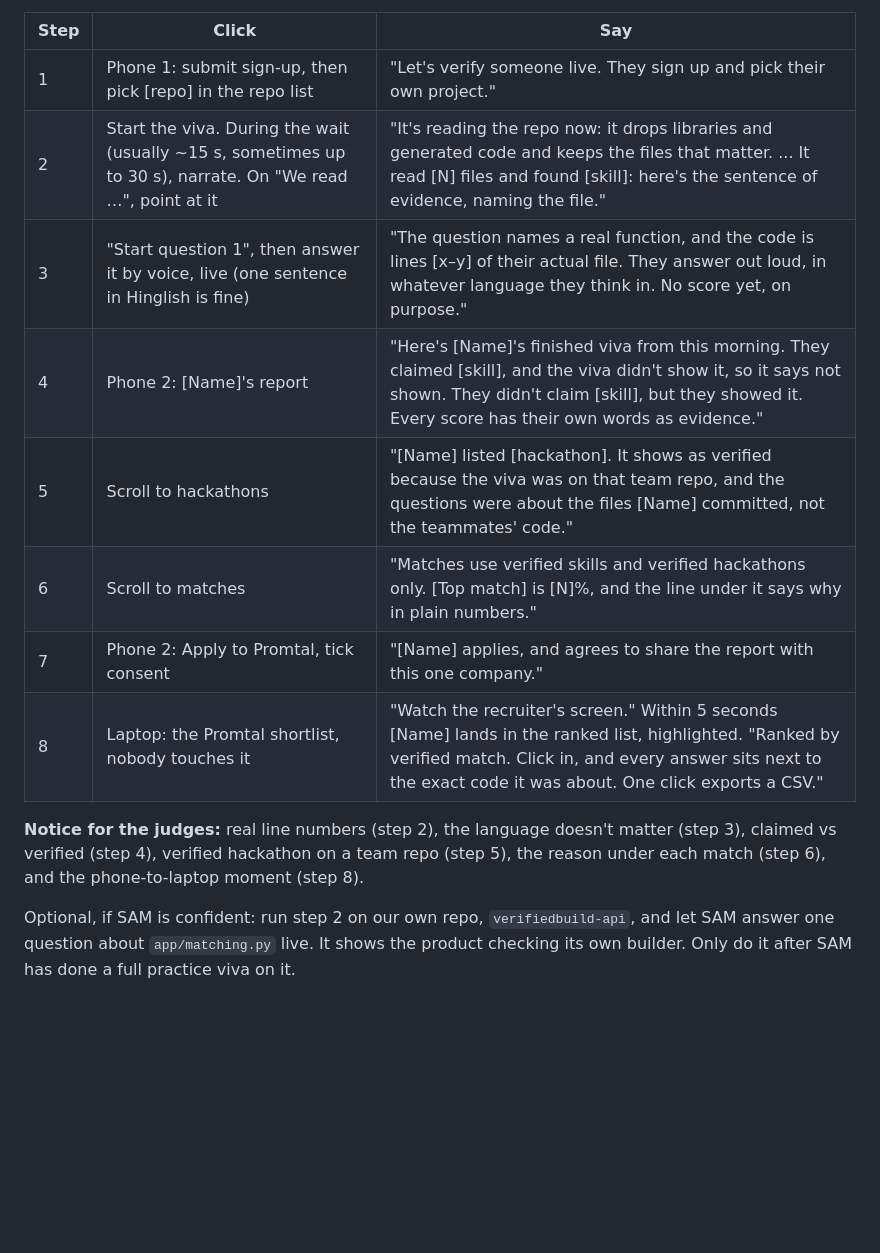
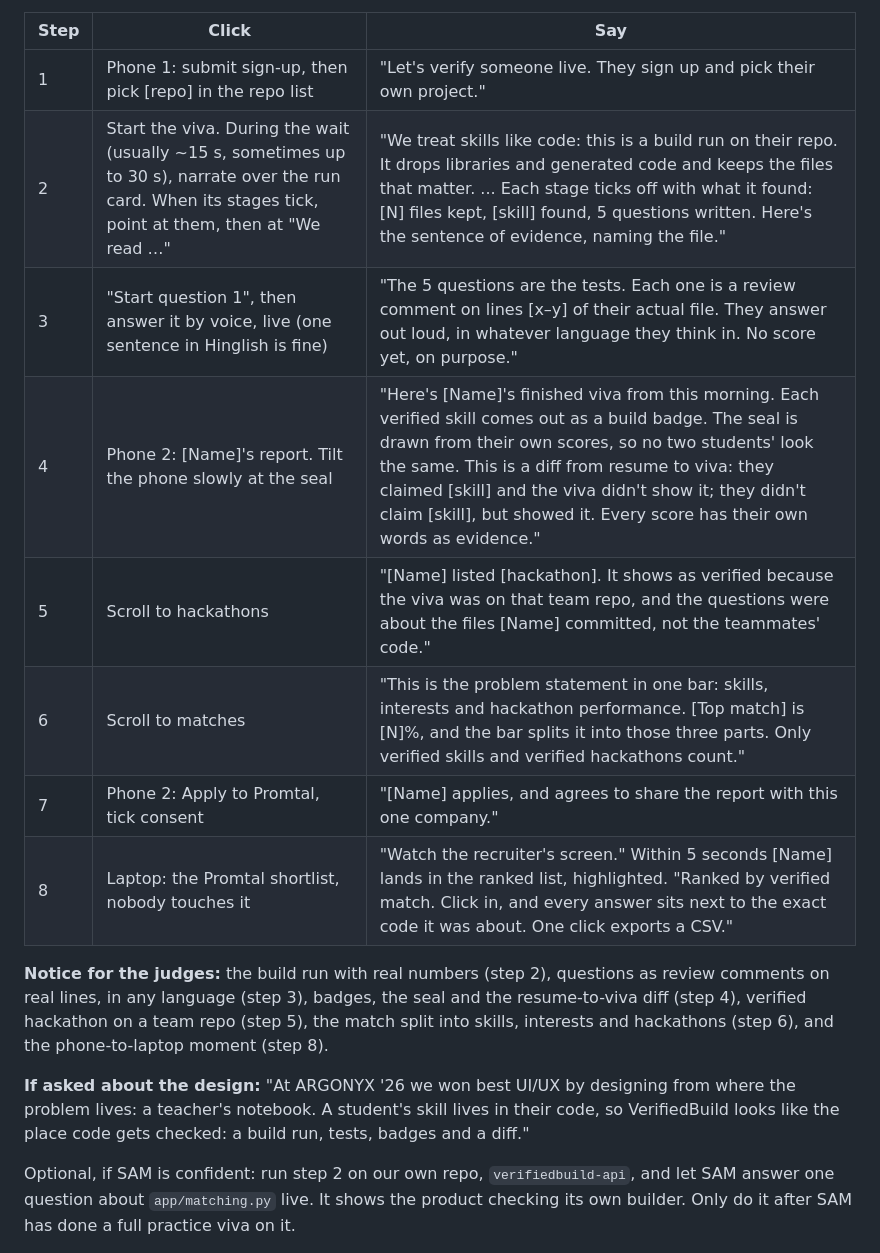
Before and after one commit to samarthputhraya/verifiedbuild-api, a Markdown page: docs/pitch.md, the part around the change. Rendered like a GitHub page; blank space fills up the shorter version.

Commit message:
Pitch: demo lines for the build run, badges, seal, diff and match breakdown

```diff
--- a/docs/pitch.md
+++ b/docs/pitch.md
@@ -45,15 +45,17 @@ Prepare before going on stage:
 | Step | Click | Say |
 |---|---|---|
 | 1 | Phone 1: submit sign-up, then pick [repo] in the repo list | "Let's verify someone live. They sign up and pick their own project." |
-| 2 | Start the viva. During the wait (usually ~15 s, sometimes up to 30 s), narrate. On "We read …", point at it | "It's reading the repo now: it drops libraries and generated code and keeps the files that matter. ... It read [N] files and found [skill]: here's the sentence of evidence, naming the file." |
-| 3 | "Start question 1", then answer it by voice, live (one sentence in Hinglish is fine) | "The question names a real function, and the code is lines [x–y] of their actual file. They answer out loud, in whatever language they think in. No score yet, on purpose." |
-| 4 | Phone 2: [Name]'s report | "Here's [Name]'s finished viva from this morning. They claimed [skill], and the viva didn't show it, so it says not shown. They didn't claim [skill], but they showed it. Every score has their own words as evidence." |
+| 2 | Start the viva. During the wait (usually ~15 s, sometimes up to 30 s), narrate over the run card. When its stages tick, point at them, then at "We read …" | "We treat skills like code: this is a build run on their repo. It drops libraries and generated code and keeps the files that matter. ... Each stage ticks off with what it found: [N] files kept, [skill] found, 5 questions written. Here's the sentence of evidence, naming the file." |
+| 3 | "Start question 1", then answer it by voice, live (one sentence in Hinglish is fine) | "The 5 questions are the tests. Each one is a review comment on lines [x–y] of their actual file. They answer out loud, in whatever language they think in. No score yet, on purpose." |
+| 4 | Phone 2: [Name]'s report. Tilt the phone slowly at the seal | "Here's [Name]'s finished viva from this morning. Each verified skill comes out as a build badge. The seal is drawn from their own scores, so no two students' look the same. This is a diff from resume to viva: they claimed [skill] and the viva didn't show it; they didn't claim [skill], but showed it. Every score has their own words as evidence." |
 | 5 | Scroll to hackathons | "[Name] listed [hackathon]. It shows as verified because the viva was on that team repo, and the questions were about the files [Name] committed, not the teammates' code." |
-| 6 | Scroll to matches | "Matches use verified skills and verified hackathons only. [Top match] is [N]%, and the line under it says why in plain numbers." |
+| 6 | Scroll to matches | "This is the problem statement in one bar: skills, interests and hackathon performance. [Top match] is [N]%, and the bar splits it into those three parts. Only verified skills and verified hackathons count." |
 | 7 | Phone 2: Apply to Promtal, tick consent | "[Name] applies, and agrees to share the report with this one company." |
 | 8 | Laptop: the Promtal shortlist, nobody touches it | "Watch the recruiter's screen." Within 5 seconds [Name] lands in the ranked list, highlighted. "Ranked by verified match. Click in, and every answer sits next to the exact code it was about. One click exports a CSV." |
 
-**Notice for the judges:** real line numbers (step 2), the language doesn't matter (step 3), claimed vs verified (step 4), verified hackathon on a team repo (step 5), the reason under each match (step 6), and the phone-to-laptop moment (step 8).
+**Notice for the judges:** the build run with real numbers (step 2), questions as review comments on real lines, in any language (step 3), badges, the seal and the resume-to-viva diff (step 4), verified hackathon on a team repo (step 5), the match split into skills, interests and hackathons (step 6), and the phone-to-laptop moment (step 8).
+
+**If asked about the design:** "At ARGONYX '26 we won best UI/UX by designing from where the problem lives: a teacher's notebook. A student's skill lives in their code, so VerifiedBuild looks like the place code gets checked: a build run, tests, badges and a diff."
 
 Optional, if SAM is confident: run step 2 on our own repo, `verifiedbuild-api`, and let SAM answer one question about `app/matching.py` live. It shows the product checking its own builder. Only do it after SAM has done a full practice viva on it.
 
```
